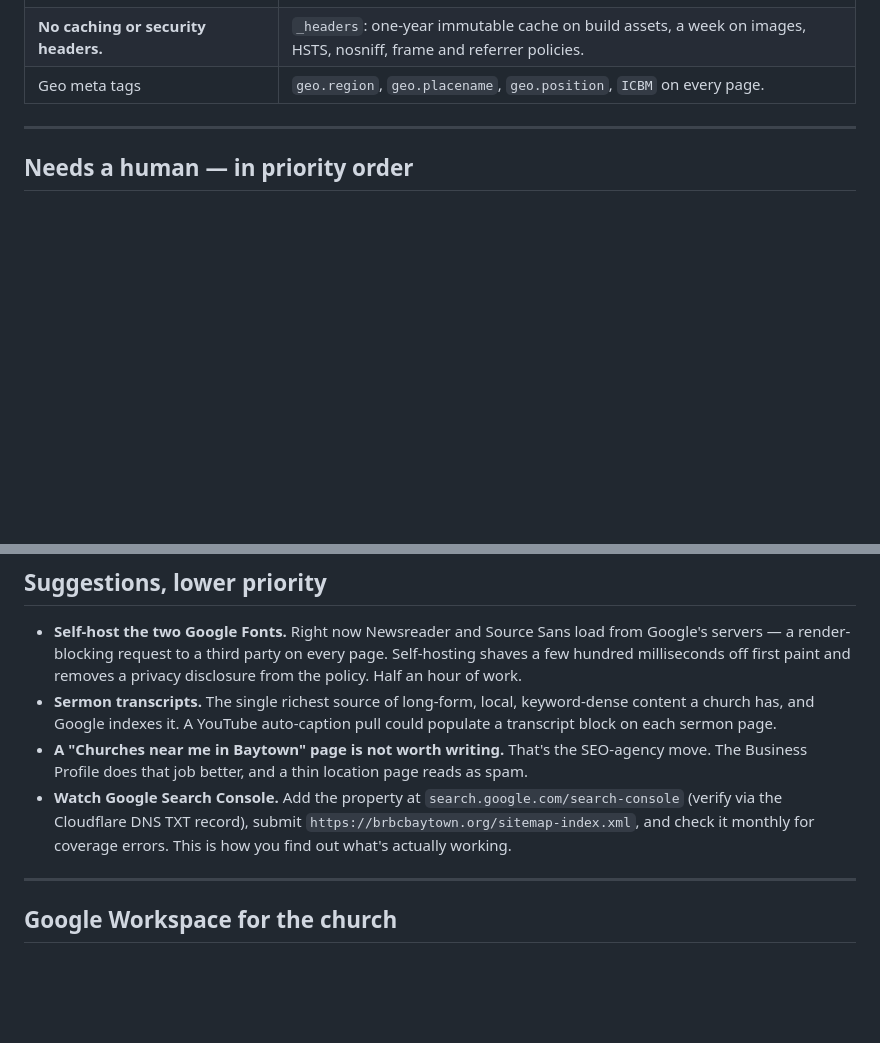
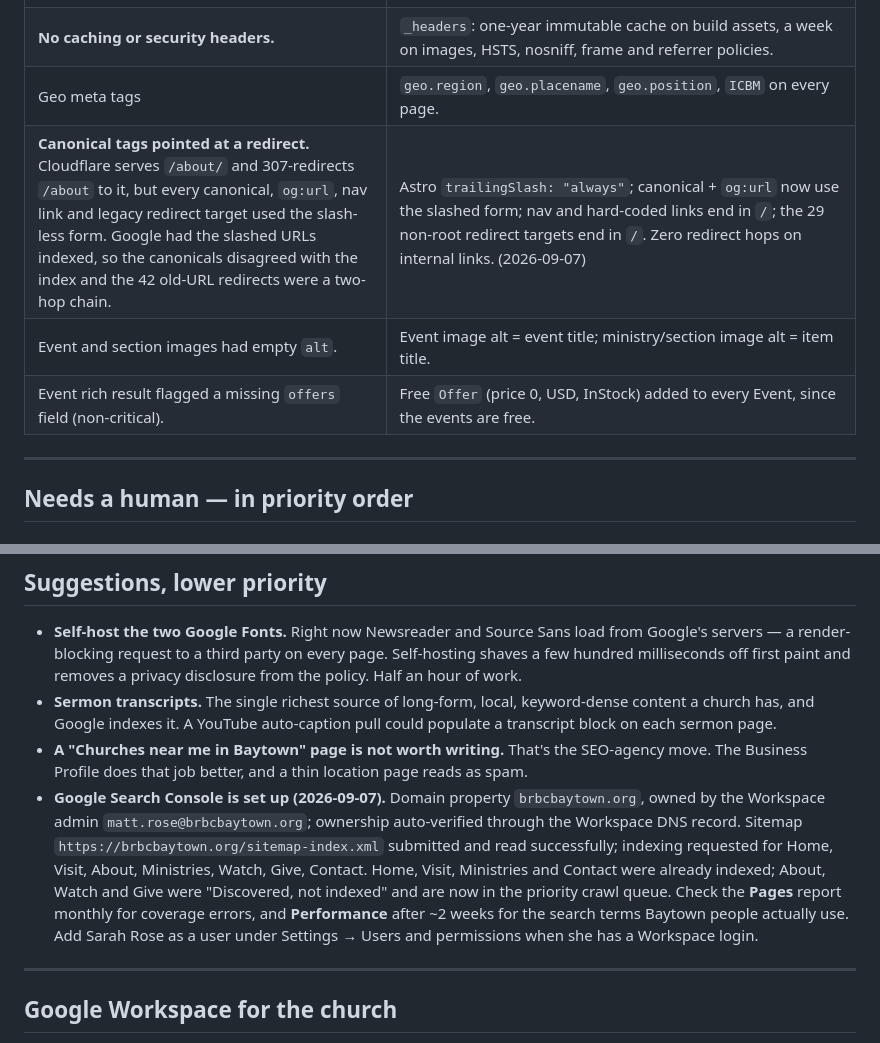
Before and after one commit to bakerroad/website, a Markdown page: docs/SEO-AUDIT.md, 2 parts joined by grey strips. GitHub-like rendering; blank space fills up the shorter version.

Commit message:
docs: record Search Console setup + trailing-slash canonical fix in SEO audit
Co-Authored-By: Claude Fable 5.1 <noreply@anthropic.com>

```diff
--- a/docs/SEO-AUDIT.md
+++ b/docs/SEO-AUDIT.md
@@ -25,6 +25,9 @@ that moves the needle.
 | **No map on the Contact page.** | Embedded Google Map + "Open in Google Maps." |
 | **No caching or security headers.** | `_headers`: one-year immutable cache on build assets, a week on images, HSTS, nosniff, frame and referrer policies. |
 | Geo meta tags | `geo.region`, `geo.placename`, `geo.position`, `ICBM` on every page. |
+| **Canonical tags pointed at a redirect.** Cloudflare serves `/about/` and 307-redirects `/about` to it, but every canonical, `og:url`, nav link and legacy redirect target used the slash-less form. Google had the slashed URLs indexed, so the canonicals disagreed with the index and the 42 old-URL redirects were a two-hop chain. | Astro `trailingSlash: "always"`; canonical + `og:url` now use the slashed form; nav and hard-coded links end in `/`; the 29 non-root redirect targets end in `/`. Zero redirect hops on internal links. (2026-09-07) |
+| Event and section images had empty `alt`. | Event image alt = event title; ministry/section image alt = item title. |
+| Event rich result flagged a missing `offers` field (non-critical). | Free `Offer` (price 0, USD, InStock) added to every Event, since the events are free. |
 
 ---
 
@@ -127,10 +130,17 @@ this list improves the site more.
 - **A "Churches near me in Baytown" page is not worth writing.** That's the
   SEO-agency move. The Business Profile does that job better, and a thin
   location page reads as spam.
-- **Watch Google Search Console.** Add the property at
-  `search.google.com/search-console` (verify via the Cloudflare DNS TXT record),
-  submit `https://brbcbaytown.org/sitemap-index.xml`, and check it monthly for
-  coverage errors. This is how you find out what's actually working.
+- **Google Search Console is set up (2026-09-07).** Domain property
+  `brbcbaytown.org`, owned by the Workspace admin `matt.rose@brbcbaytown.org`;
+  ownership auto-verified through the Workspace DNS record. Sitemap
+  `https://brbcbaytown.org/sitemap-index.xml` submitted and read successfully;
+  indexing requested for Home, Visit, About, Ministries, Watch, Give, Contact.
+  Home, Visit, Ministries and Contact were already indexed; About, Watch and
+  Give were "Discovered, not indexed" and are now in the priority crawl queue.
+  Check the **Pages** report monthly for coverage errors, and **Performance**
+  after ~2 weeks for the search terms Baytown people actually use. Add Sarah
+  Rose as a user under Settings → Users and permissions when she has a
+  Workspace login.
 
 ---
 
```
